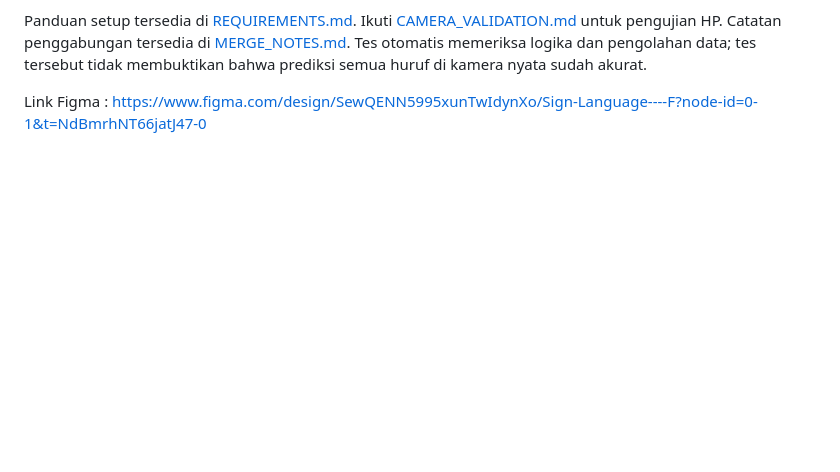
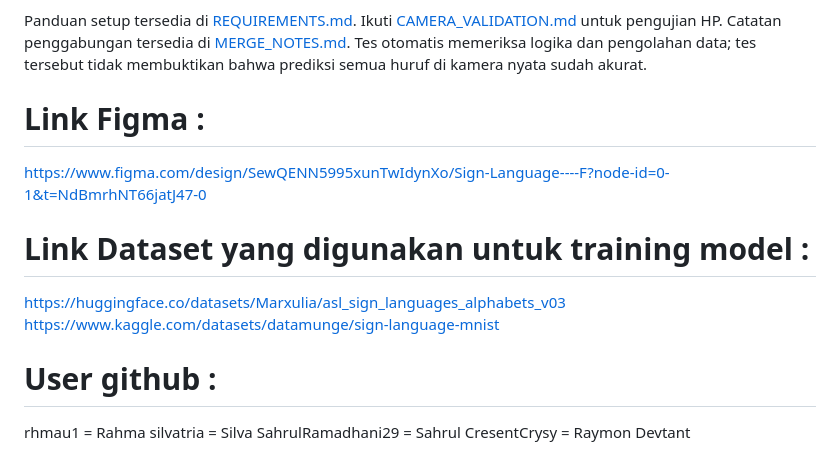
Before and after one commit to rhmau1/PBL_SEMESTER5, a Markdown page: README.md, the part around the change. GitHub-like rendering; blank space fills up the shorter version.

Commit message:
Menambahkan link figma, dataset, dan nama user github

```diff
--- a/README.md
+++ b/README.md
@@ -127,5 +127,15 @@ Catatan penggabungan tersedia di [MERGE_NOTES.md](MERGE_NOTES.md).
 Tes otomatis memeriksa logika dan pengolahan data; tes tersebut tidak
 membuktikan bahwa prediksi semua huruf di kamera nyata sudah akurat.
 
-Link Figma :
+# Link Figma :
 https://www.figma.com/design/SewQENN5995xunTwIdynXo/Sign-Language----F?node-id=0-1&t=NdBmrhNT66jatJ47-0
+
+# Link Dataset yang digunakan untuk training model :
+https://huggingface.co/datasets/Marxulia/asl_sign_languages_alphabets_v03
+https://www.kaggle.com/datasets/datamunge/sign-language-mnist
+
+# User github :
+rhmau1 = Rahma
+silvatria = Silva
+SahrulRamadhani29 = Sahrul
+CresentCrysy = Raymon Devtant
```
